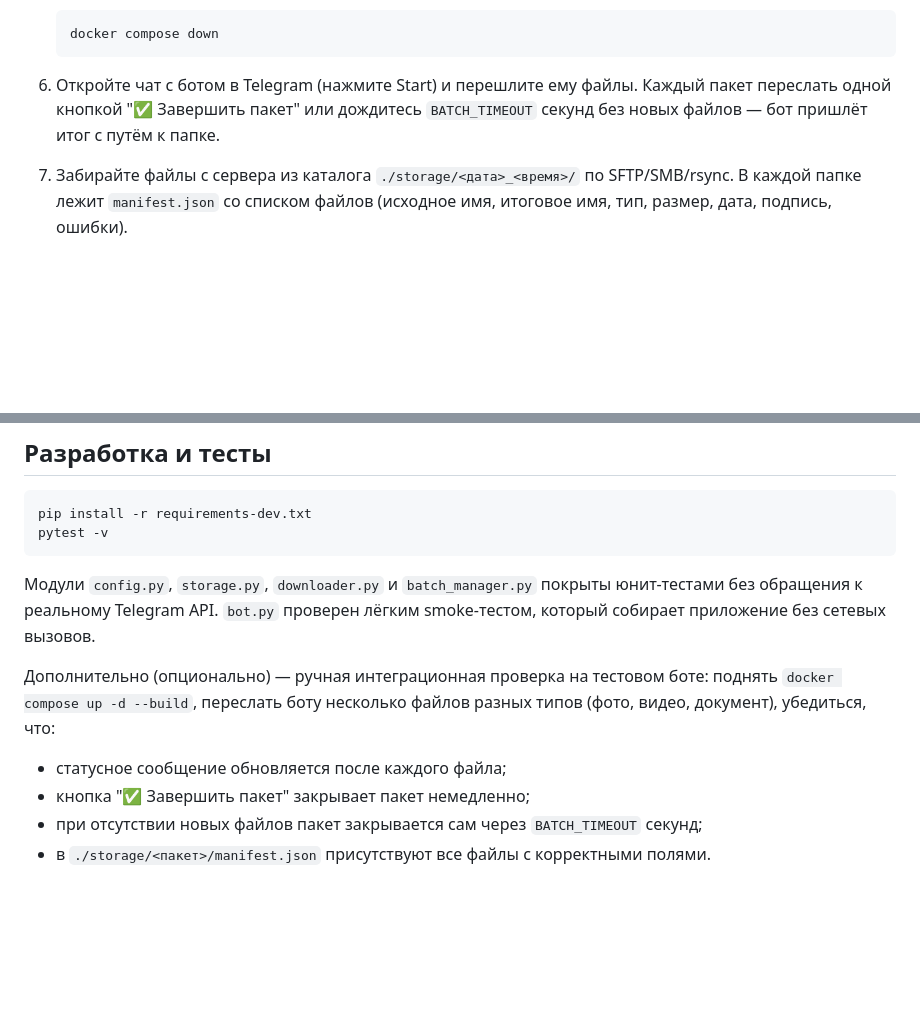
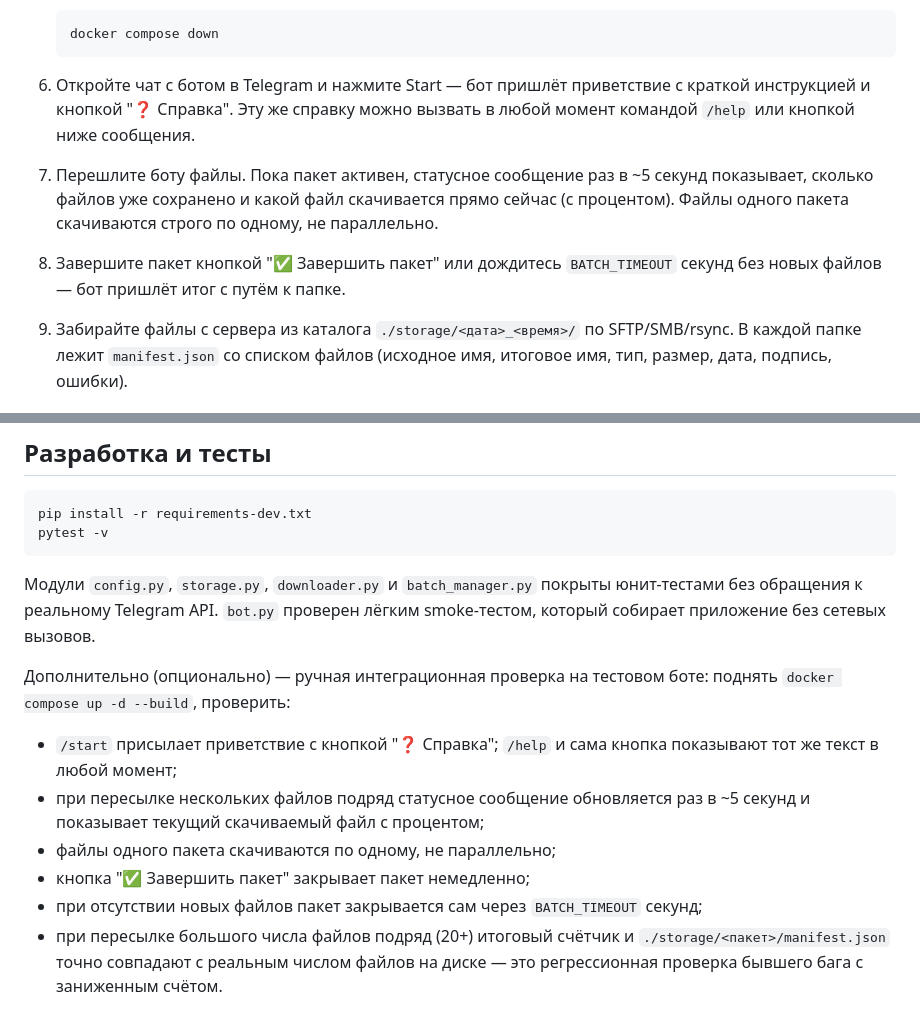
Before and after one commit to evgenest/save-media-tg-bot, a Markdown page: README.md, 2 parts joined by grey strips. Drawn GitHub-style; blank space fills up the shorter version.

Commit message:
docs: document onboarding help menu and live batch status
Co-Authored-By: Claude Sonnet 4.6 (1M context) <noreply@anthropic.com>

````diff
--- a/README.md
+++ b/README.md
@@ -33,11 +33,17 @@
    docker compose down
    ```
 
-6. Откройте чат с ботом в Telegram (нажмите Start) и перешлите ему файлы.
-   Каждый пакет переслать одной кнопкой "✅ Завершить пакет" или дождитесь
-   `BATCH_TIMEOUT` секунд без новых файлов — бот пришлёт итог с путём к папке.
+6. Откройте чат с ботом в Telegram и нажмите Start — бот пришлёт приветствие
+   с краткой инструкцией и кнопкой "❓ Справка". Эту же справку можно вызвать
+   в любой момент командой `/help` или кнопкой ниже сообщения.
+7. Перешлите боту файлы. Пока пакет активен, статусное сообщение раз в ~5
+   секунд показывает, сколько файлов уже сохранено и какой файл скачивается
+   прямо сейчас (с процентом). Файлы одного пакета скачиваются строго по
+   одному, не параллельно.
+8. Завершите пакет кнопкой "✅ Завершить пакет" или дождитесь `BATCH_TIMEOUT`
+   секунд без новых файлов — бот пришлёт итог с путём к папке.
 
-7. Забирайте файлы с сервера из каталога `./storage/<дата>_<время>/` по
+9. Забирайте файлы с сервера из каталога `./storage/<дата>_<время>/` по
    SFTP/SMB/rsync. В каждой папке лежит `manifest.json` со списком файлов
    (исходное имя, итоговое имя, тип, размер, дата, подпись, ошибки).
 
@@ -64,11 +70,15 @@ pytest -v
 smoke-тестом, который собирает приложение без сетевых вызовов.
 
 Дополнительно (опционально) — ручная интеграционная проверка на тестовом
-боте: поднять `docker compose up -d --build`, переслать боту несколько файлов
-разных типов (фото, видео, документ), убедиться, что:
-- статусное сообщение обновляется после каждого файла;
+боте: поднять `docker compose up -d --build`, проверить:
+- `/start` присылает приветствие с кнопкой "❓ Справка"; `/help` и сама кнопка
+  показывают тот же текст в любой момент;
+- при пересылке нескольких файлов подряд статусное сообщение обновляется
+  раз в ~5 секунд и показывает текущий скачиваемый файл с процентом;
+- файлы одного пакета скачиваются по одному, не параллельно;
 - кнопка "✅ Завершить пакет" закрывает пакет немедленно;
 - при отсутствии новых файлов пакет закрывается сам через `BATCH_TIMEOUT`
   секунд;
-- в `./storage/<пакет>/manifest.json` присутствуют все файлы с корректными
-  полями.
+- при пересылке большого числа файлов подряд (20+) итоговый счётчик и
+  `./storage/<пакет>/manifest.json` точно совпадают с реальным числом файлов
+  на диске — это регрессионная проверка бывшего бага с заниженным счётом.
````
